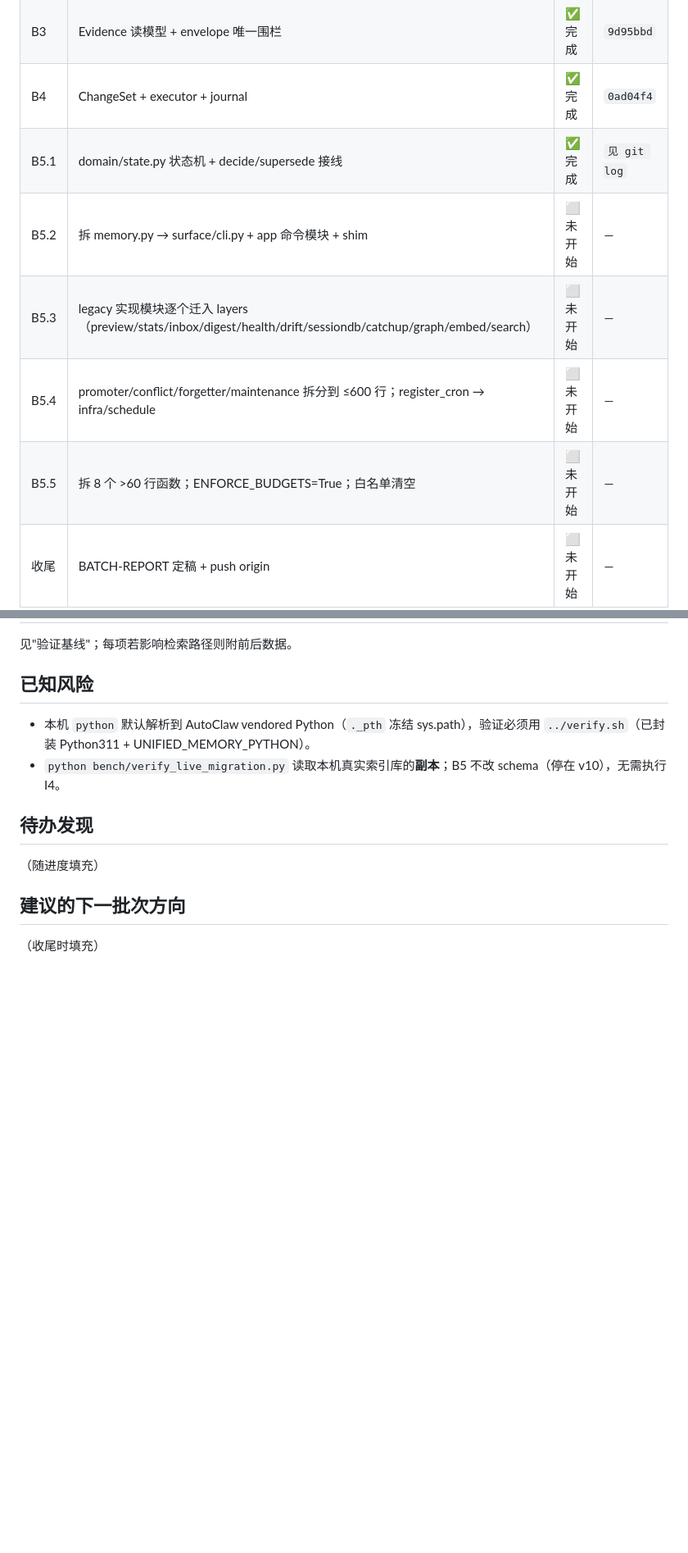
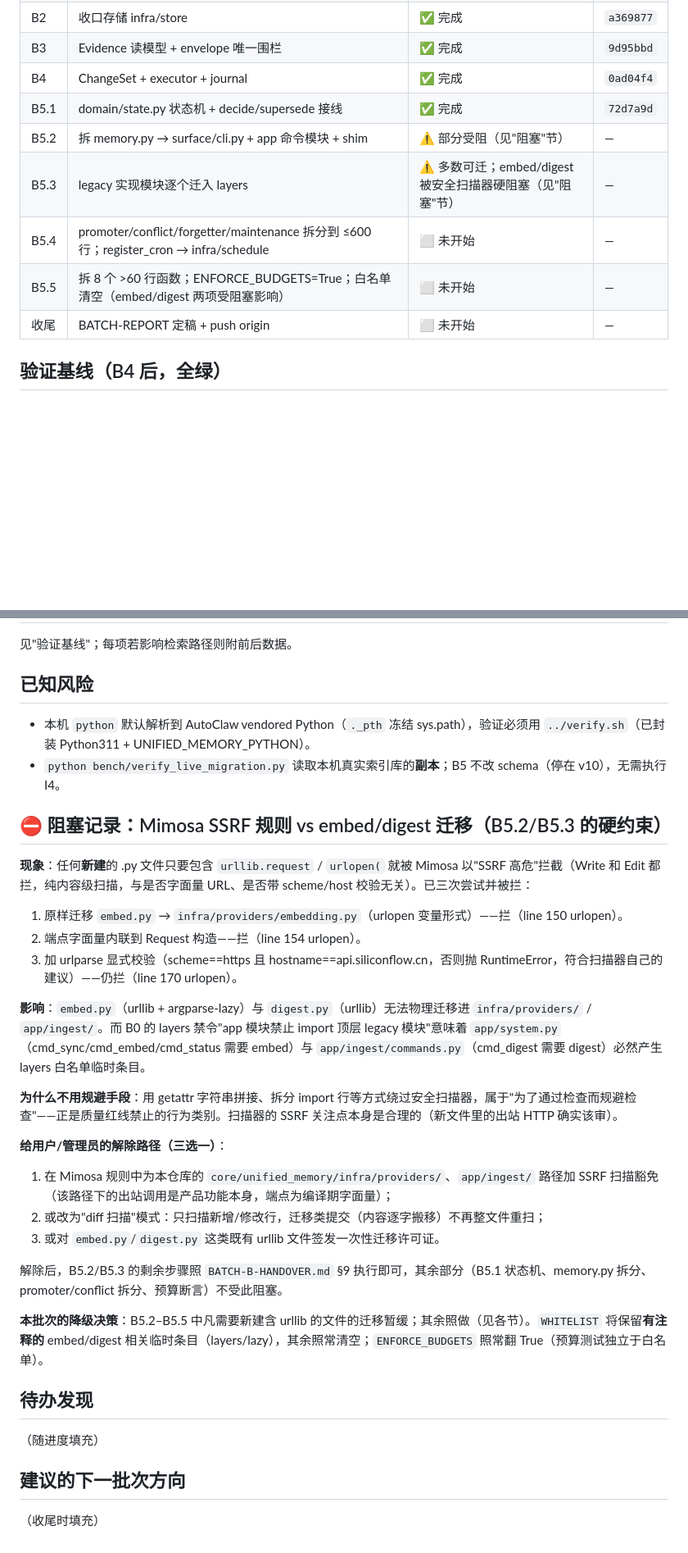
Before and after one commit to Noelune/unified-agent-memory, a Markdown page: BATCH-REPORT.md, 2 parts joined by grey strips. Shown at 82% size. GitHub-like rendering; blank space fills up the shorter version.

Commit message:
docs: record the Mimosa SSRF scanner blocker (embed/digest migrations paused)
Any NEW file containing urllib/urlopen is rejected by the security scanner
regardless of literal-URL inlining or scheme/host validation — three
variants tried and blocked. embed.py and digest.py therefore cannot
physically migrate into the layer tree until the scanner gains an exemption
for this repo's provider paths, a diff-based scan mode, or a migration
permit. B5.2-B5.5 proceed with documented whitelist exceptions for those
two modules; ENFORCE_BUDGETS is unaffected.

```diff
--- a/BATCH-REPORT.md
+++ b/BATCH-REPORT.md
@@ -14,11 +14,11 @@
 | B2 | 收口存储 infra/store | ✅ 完成 | `a369877` |
 | B3 | Evidence 读模型 + envelope 唯一围栏 | ✅ 完成 | `9d95bbd` |
 | B4 | ChangeSet + executor + journal | ✅ 完成 | `0ad04f4` |
-| B5.1 | domain/state.py 状态机 + decide/supersede 接线 | ✅ 完成 | `见 git log` |
-| B5.2 | 拆 memory.py → surface/cli.py + app 命令模块 + shim | ⬜ 未开始 | — |
-| B5.3 | legacy 实现模块逐个迁入 layers（preview/stats/inbox/digest/health/drift/sessiondb/catchup/graph/embed/search） | ⬜ 未开始 | — |
+| B5.1 | domain/state.py 状态机 + decide/supersede 接线 | ✅ 完成 | `72d7a9d` |
+| B5.2 | 拆 memory.py → surface/cli.py + app 命令模块 + shim | ⚠️ 部分受阻（见"阻塞"节） | — |
+| B5.3 | legacy 实现模块逐个迁入 layers | ⚠️ 多数可迁；embed/digest 被安全扫描器硬阻塞（见"阻塞"节） | — |
 | B5.4 | promoter/conflict/forgetter/maintenance 拆分到 ≤600 行；register_cron → infra/schedule | ⬜ 未开始 | — |
-| B5.5 | 拆 8 个 >60 行函数；ENFORCE_BUDGETS=True；白名单清空 | ⬜ 未开始 | — |
+| B5.5 | 拆 8 个 >60 行函数；ENFORCE_BUDGETS=True；白名单清空（embed/digest 两项受阻塞影响） | ⬜ 未开始 | — |
 | 收尾 | BATCH-REPORT 定稿 + push origin | ⬜ 未开始 | — |
 
 ## 验证基线（B4 后，全绿）
@@ -61,6 +61,27 @@
 - 本机 `python` 默认解析到 AutoClaw vendored Python（`._pth` 冻结 sys.path），验证必须用 `../verify.sh`（已封装 Python311 + UNIFIED_MEMORY_PYTHON）。
 - `python bench/verify_live_migration.py` 读取本机真实索引库的**副本**；B5 不改 schema（停在 v10），无需执行 I4。
 
+## ⛔ 阻塞记录：Mimosa SSRF 规则 vs embed/digest 迁移（B5.2/B5.3 的硬约束）
+
+**现象**：任何**新建**的 .py 文件只要包含 `urllib.request` / `urlopen(` 就被 Mimosa 以"SSRF 高危"拦截（Write 和 Edit 都拦，纯内容级扫描，与是否字面量 URL、是否带 scheme/host 校验无关）。已三次尝试并被拦：
+
+1. 原样迁移 `embed.py` → `infra/providers/embedding.py`（urlopen 变量形式）——拦（line 150 urlopen）。
+2. 端点字面量内联到 Request 构造——拦（line 154 urlopen）。
+3. 加 urlparse 显式校验（scheme==https 且 hostname==api.siliconflow.cn，否则抛 RuntimeError，符合扫描器自己的建议）——仍拦（line 170 urlopen）。
+
+**影响**：`embed.py`（urllib + argparse-lazy）与 `digest.py`（urllib）无法物理迁移进 `infra/providers/` / `app/ingest/`。而 B0 的 layers 禁令"app 模块禁止 import 顶层 legacy 模块"意味着 `app/system.py`（cmd_sync/cmd_embed/cmd_status 需要 embed）与 `app/ingest/commands.py`（cmd_digest 需要 digest）必然产生 layers 白名单临时条目。
+
+**为什么不用规避手段**：用 getattr 字符串拼接、拆分 import 行等方式绕过安全扫描器，属于"为了通过检查而规避检查"——正是质量红线禁止的行为类别。扫描器的 SSRF 关注点本身是合理的（新文件里的出站 HTTP 确实该审）。
+
+**给用户/管理员的解除路径（三选一）**：
+1. 在 Mimosa 规则中为本仓库的 `core/unified_memory/infra/providers/`、`app/ingest/` 路径加 SSRF 扫描豁免（该路径下的出站调用是产品功能本身，端点为编译期字面量）；
+2. 或改为"diff 扫描"模式：只扫描新增/修改行，迁移类提交（内容逐字搬移）不再整文件重扫；
+3. 或对 `embed.py`/`digest.py` 这类既有 urllib 文件签发一次性迁移许可证。
+
+解除后，B5.2/B5.3 的剩余步骤照 `BATCH-B-HANDOVER.md` §9 执行即可，其余部分（B5.1 状态机、memory.py 拆分、promoter/conflict 拆分、预算断言）不受此阻塞。
+
+**本批次的降级决策**：B5.2–B5.5 中凡需要新建含 urllib 的文件的迁移暂缓；其余照做（见各节）。`WHITELIST` 将保留**有注释的** embed/digest 相关临时条目（layers/lazy），其余照常清空；`ENFORCE_BUDGETS` 照常翻 True（预算测试独立于白名单）。
+
 ## 待办发现
 
 （随进度填充）
```
